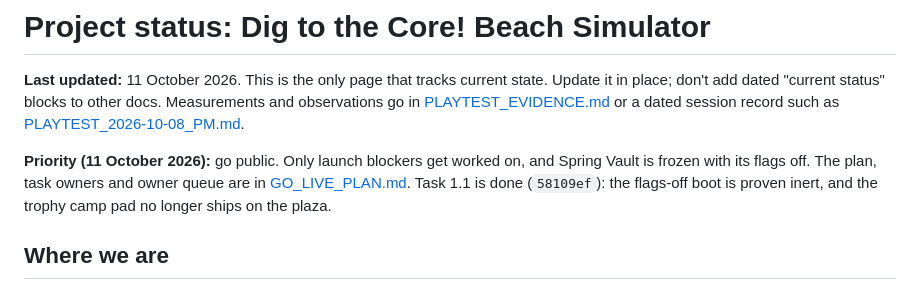
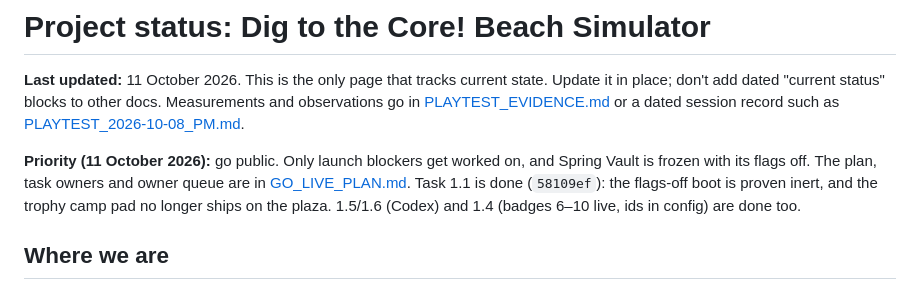
Before and after one commit to hownoms/roblox-dev, a Markdown page: docs/STATUS.md, the part around the change. GitHub-like rendering.

```diff
--- a/docs/STATUS.md
+++ b/docs/STATUS.md
@@ -8,7 +8,8 @@ in [PLAYTEST_EVIDENCE.md](PLAYTEST_EVIDENCE.md) or a dated session record such a
 **Priority (11 October 2026):** go public. Only launch blockers get worked on, and Spring Vault
 is frozen with its flags off. The plan, task owners and owner queue are in
 [GO_LIVE_PLAN.md](GO_LIVE_PLAN.md). Task 1.1 is done (`58109ef`): the flags-off boot is proven
-inert, and the trophy camp pad no longer ships on the plaza.
+inert, and the trophy camp pad no longer ships on the plaza. 1.5/1.6 (Codex) and 1.4 (badges 6–10
+live, ids in config) are done too.
 
 ## Where we are
 
```
Also changed, not shown: docs/CHANGELOG.md (+5 -0 lines), docs/GO_LIVE_PLAN.md (+4 -2 lines).
